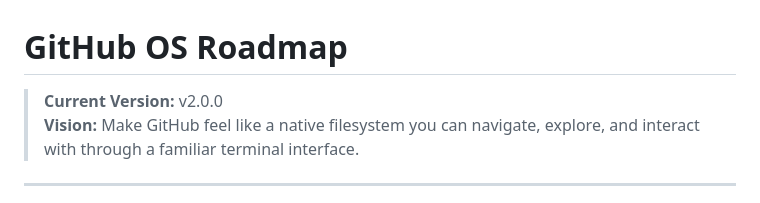
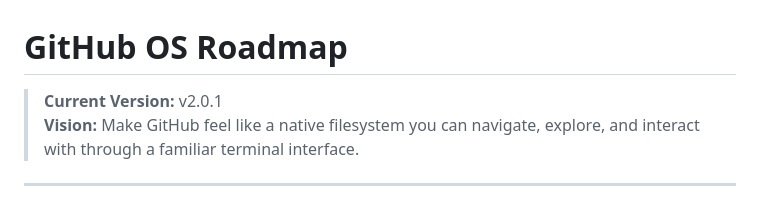
Before and after one commit to awesomejerry/github-os, a Markdown page: ROADMAP.md, the part around the change. GitHub-like rendering.

```diff
--- a/ROADMAP.md
+++ b/ROADMAP.md
@@ -1,6 +1,6 @@
 # GitHub OS Roadmap
 
-> **Current Version:** v2.0.0
+> **Current Version:** v2.0.1
 > **Vision:** Make GitHub feel like a native filesystem you can navigate, explore, and interact with through a familiar terminal interface.
 
 ---
```
Also changed, not shown: README.md (+19 -8 lines), openspec/shared-decisions.md (+44 -14 lines).
